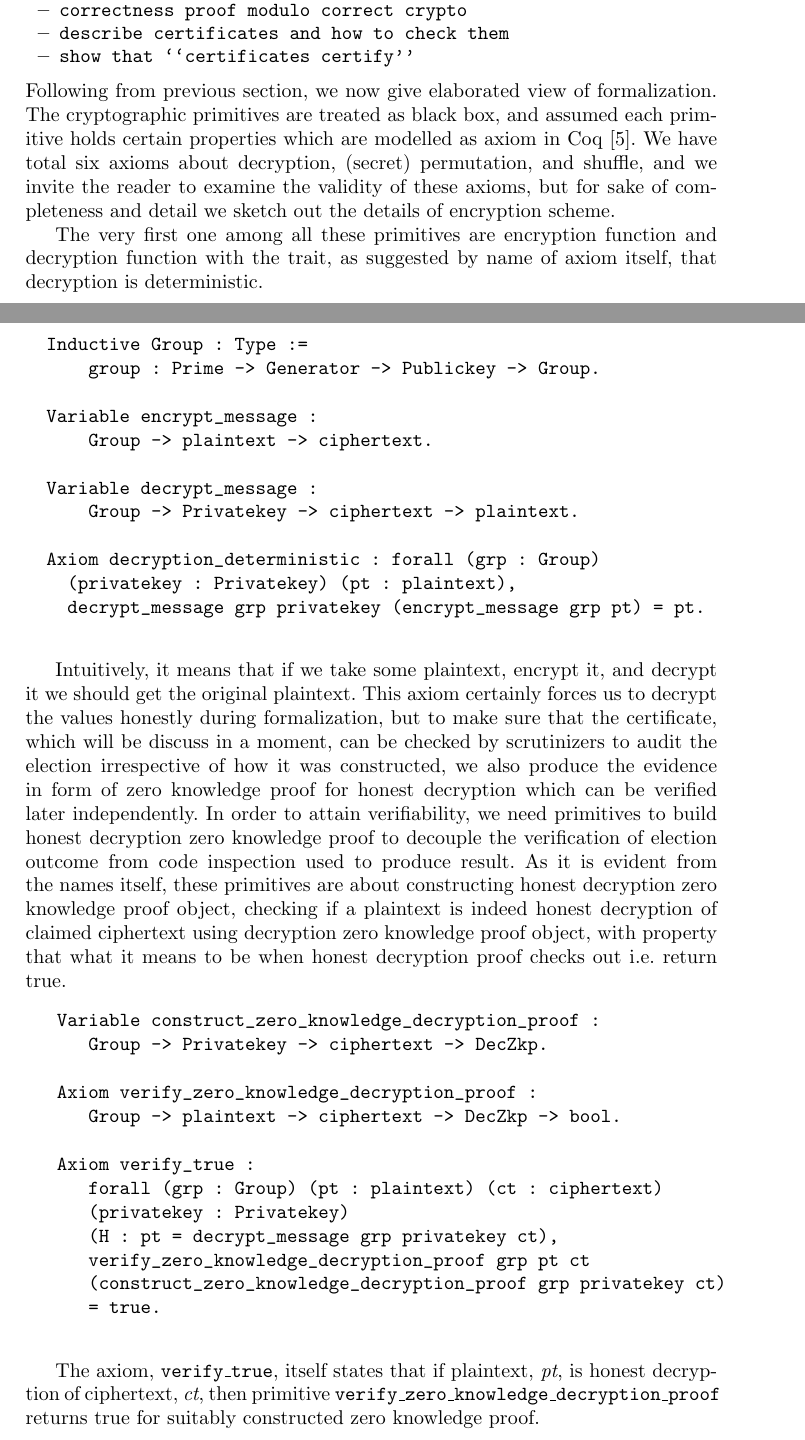
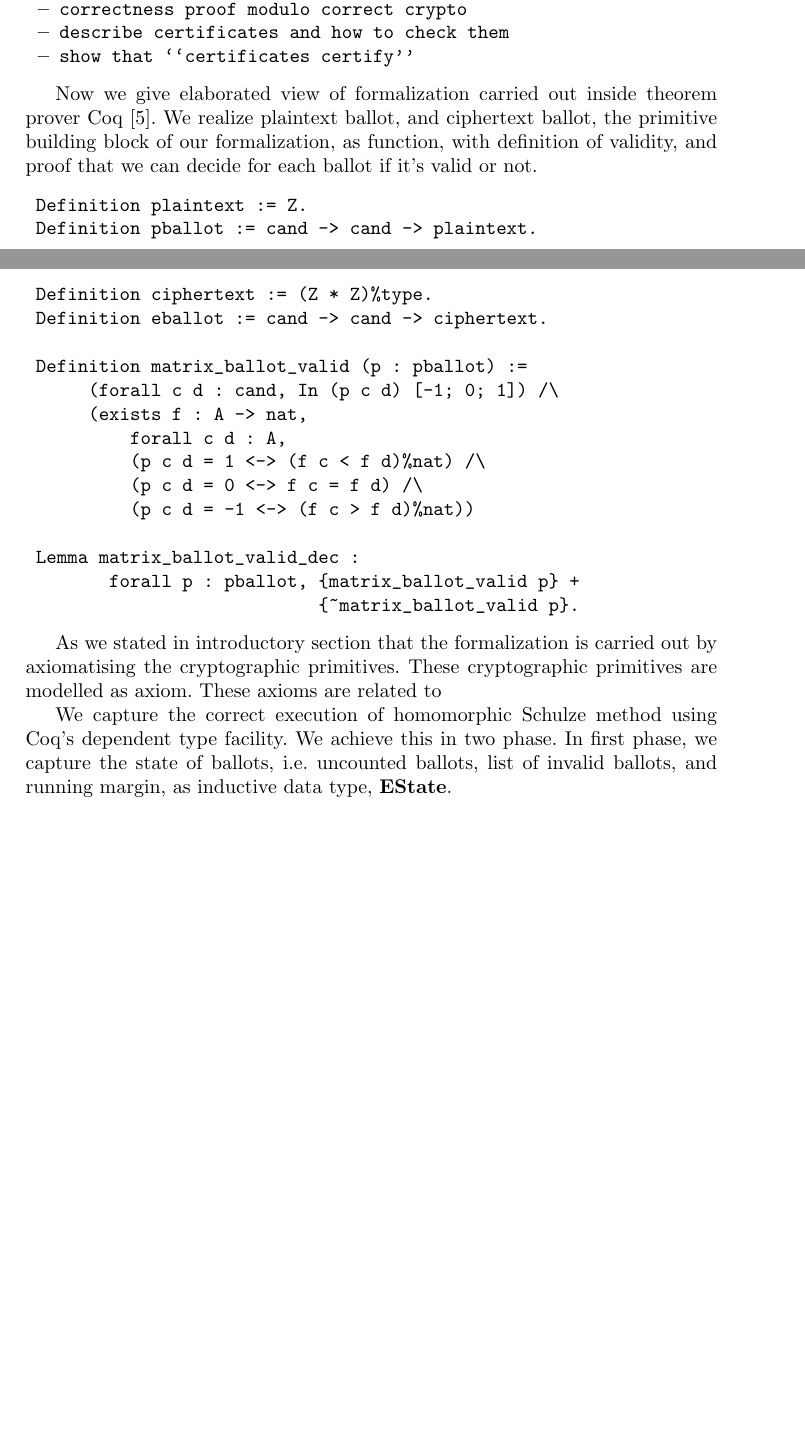
Before and after one commit to mukeshtiwari/EncryptionSchulze, a LaTeX paper (paper/homomorphic-schulze.tex): two parts of pages 6 and 7 of 18 before the commit and two parts of pages 6 and 7 of 17 after it, joined at a grey line, cut so that both start at the same text, the shorter picture padded with empty space. Compiled offline with pdfLaTeX.

Commit message:
rewriting it again

```diff
--- a/paper/homomorphic-schulze.tex
+++ b/paper/homomorphic-schulze.tex
@@ -371,68 +371,32 @@ winning conditions.
   \item describe certificates and how to check them
   \item show that ``certificates certify''
 \end{itemize}}
- Following from previous section, we now give elaborated view of formalization.
- The cryptographic primitives are treated as black box, and assumed
-each primitive holds certain properties which are modelled
- as axiom in Coq \cite{Bertot:2004:ITP}. We have total six axioms about
- decryption, (secret) permutation, and shuffle, and we
- invite the reader to examine the validity of these axioms, but for sake of
- completeness and detail we sketch out the details of encryption scheme.
 
- The very first one among all these primitives
-are encryption function and decryption function with the trait, as suggested
-by name of axiom itself, that decryption is deterministic.
+Now we give elaborated view of formalization carried out inside theorem prover
+Coq \cite{Bertot:2004:ITP}. We realize plaintext ballot, and ciphertext ballot,
+the primitive
+building block of our formalization, as function, with definition of validity, and
+proof that we can decide for each ballot if it's valid or not.
+\begin{verbatim}
+ Definition plaintext := Z.
+ Definition pballot := cand -> cand -> plaintext.
 
-\begin{verbatim}
-  Inductive Group : Type :=
-      group : Prime -> Generator -> Publickey -> Group.
+ Definition ciphertext := (Z * Z)%type.
+ Definition eballot := cand -> cand -> ciphertext.
 
-  Variable encrypt_message :
-      Group -> plaintext -> ciphertext.
+ Definition matrix_ballot_valid (p : pballot) :=
+      (forall c d : cand, In (p c d) [-1; 0; 1]) /\
+      (exists f : A -> nat,
+          forall c d : A,
+          (p c d = 1 <-> (f c < f d)%nat) /\
+          (p c d = 0 <-> f c = f d) /\
+          (p c d = -1 <-> (f c > f d)%nat))
 
-  Variable decrypt_message :
-      Group -> Privatekey -> ciphertext -> plaintext.
+ Lemma matrix_ballot_valid_dec :
+        forall p : pballot, {matrix_ballot_valid p} +
+                            {~matrix_ballot_valid p}.
+\end{verbatim}
 
-  Axiom decryption_deterministic : forall (grp : Group)
-    (privatekey : Privatekey) (pt : plaintext),
-    decrypt_message grp privatekey (encrypt_message grp pt) = pt.
- \end{verbatim}
-
- Intuitively, it means that if we take some plaintext, encrypt it, and decrypt it
- we should get the original plaintext. This axiom certainly forces us to decrypt
-  the values
- honestly during formalization, but to make sure that the certificate, which
- will be discuss in a moment, can be checked
- by scrutinizers to audit the election irrespective of how it was constructed,
- we also produce the evidence in form of zero knowledge proof for honest decryption which
- can be verified later independently. In order to attain verifiability,
- we need primitives to build
- honest decryption zero knowledge proof to decouple the verification of election
- outcome from code inspection used to produce result.
- As it is evident from the names itself, these primitives are about constructing honest
- decryption zero knowledge proof object, checking if a plaintext is indeed
- honest decryption of claimed ciphertext using decryption zero knowledge proof object,
- with property that what it means to be when honest decryption proof
- checks out i.e. return true.
-
- \begin{verbatim}
-   Variable construct_zero_knowledge_decryption_proof :
-      Group -> Privatekey -> ciphertext -> DecZkp.
-
-   Axiom verify_zero_knowledge_decryption_proof :
-      Group -> plaintext -> ciphertext -> DecZkp -> bool.
-
-   Axiom verify_true :
-      forall (grp : Group) (pt : plaintext) (ct : ciphertext)
-      (privatekey : Privatekey)
-      (H : pt = decrypt_message grp privatekey ct),
-      verify_zero_knowledge_decryption_proof grp pt ct
-      (construct_zero_knowledge_decryption_proof grp privatekey ct)
-      = true.
- \end{verbatim}
-
- The axiom, \texttt{verify\_true}, itself states that if plaintext, \textit{pt},
- is honest
- decryption of ciphertext, \textit{ct}, then primitive
- \texttt{verify\_zero\_knowledge\_decryption\_proof} returns true for
- suitably constructed zero knowledge proof.
+As we stated in introductory section that the formalization is carried out by
+axiomatising the cryptographic primitives. These cryptographic primitives are modelled
+as axiom. These axioms are related to
@@ -502,5 +409,10 @@ by name of axiom itself, that decryption is deterministic.
 
 
+We capture the correct execution
+of homomorphic Schulze method using Coq's dependent
+type facility. We achieve this in two phase. In first phase, we capture the
+state of ballots, i.e. uncounted ballots, list of invalid ballots, and running
+ margin, as inductive data type, \textbf{EState}.
 
 \begin{verbatim}
 Inductive EState : Type :=
```
Also changed, not shown: paper/homomorphic-schulze.tex (156 more changed lines).
